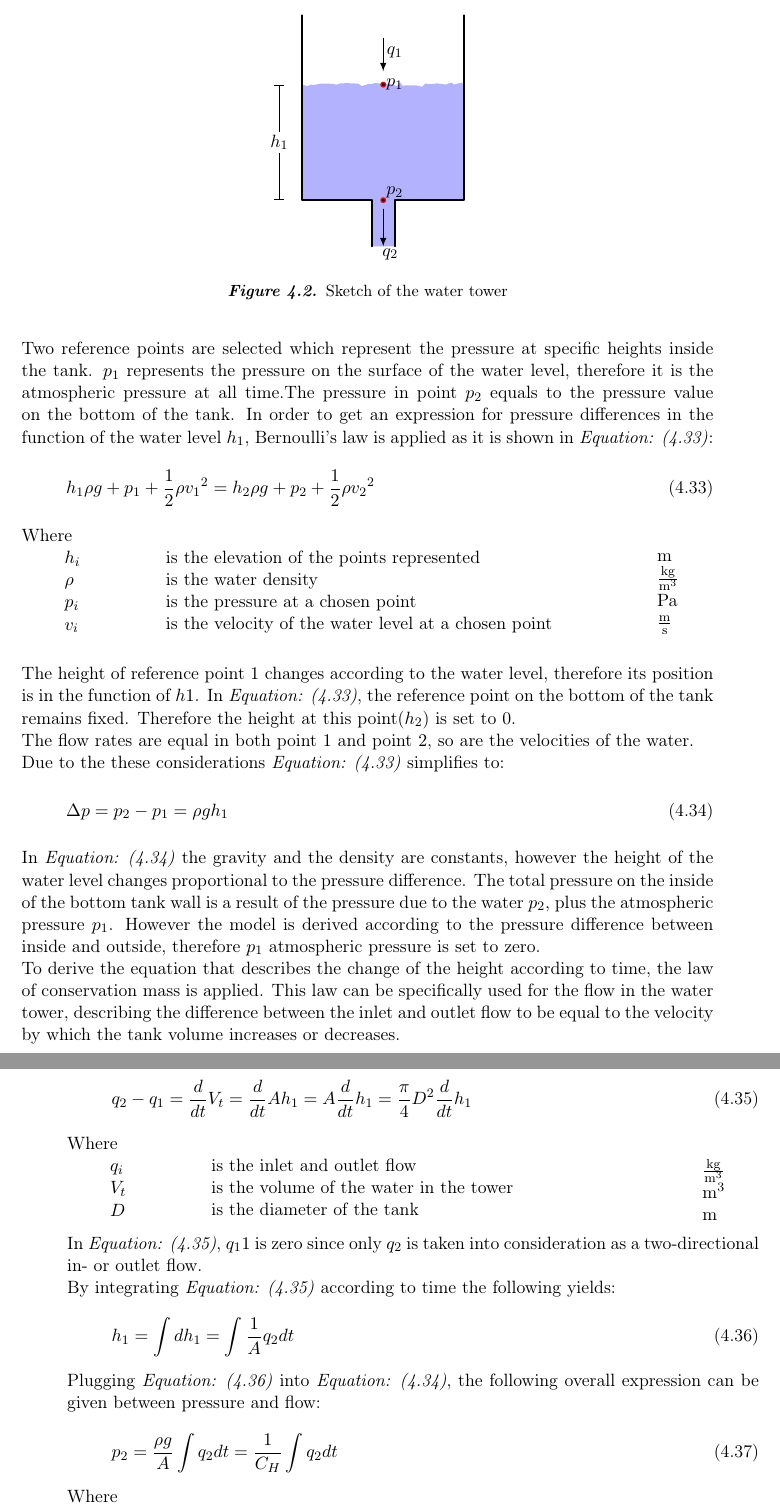
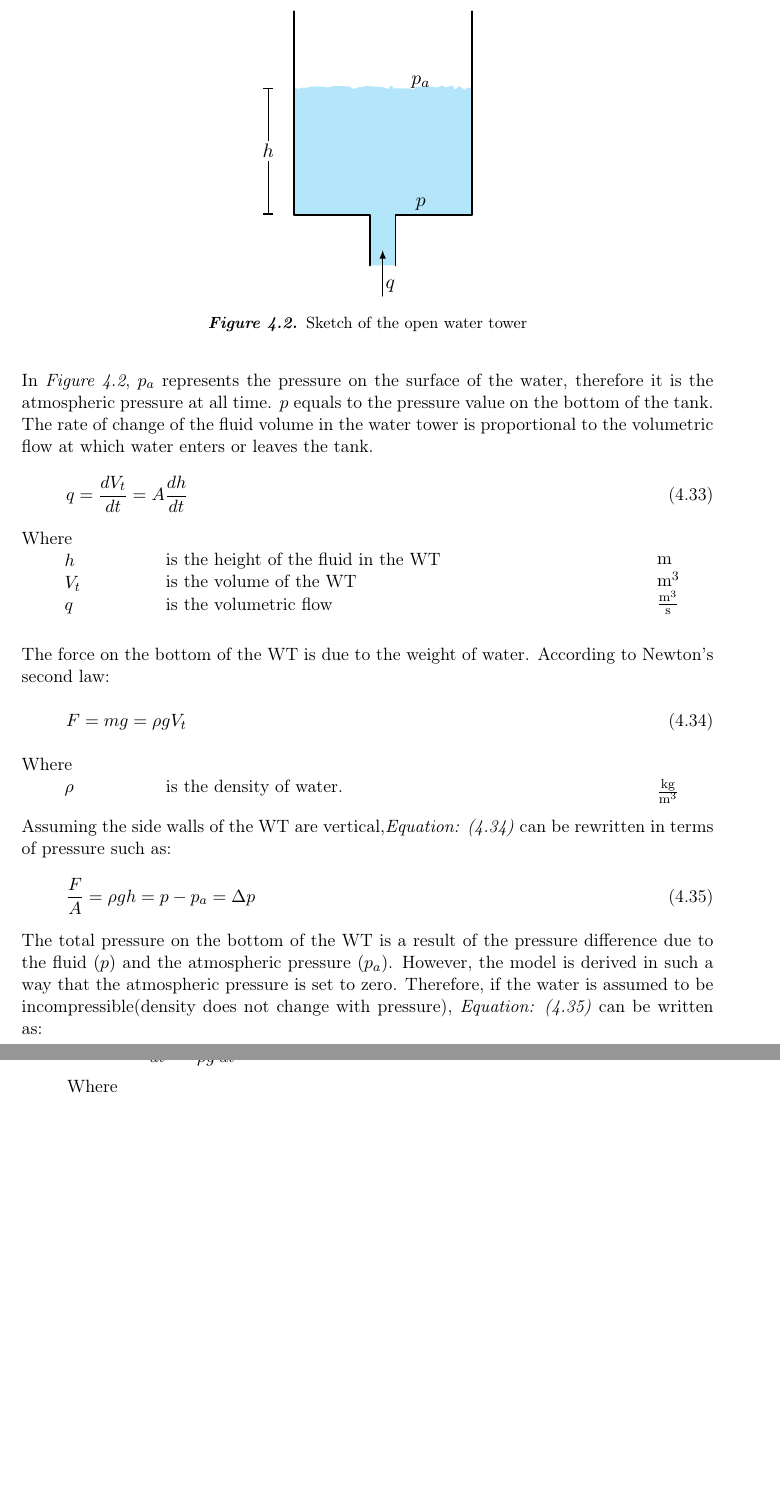
Before and after one commit to SBKrogh/WaterTank, a LaTeX thesis (Gr830.tex, which reads report/analysis/watertank_model.tex, report/tikz/water_tower.tex): two parts of pages 24 and 25 of 47, joined at a grey line, cut so that both start at the same text, the shorter picture padded with empty space. Compiled offline with pdfLaTeX.

Commit message:
WT corrections

```diff
--- a/report/analysis/watertank_model.tex
+++ b/report/analysis/watertank_model.tex
@@ -11,102 +11,71 @@ Similarly to the modelling of the other components, the relation between the two
 \begin{figure}[H]
 \centering
 \input{report/tikz/water_tower.tex}
-\caption{Sketch of the water tower}
+\caption{Sketch of the open water tower}
 \label{fig:watertower_sketch}
 \end{figure}
 
-Two reference points are selected which represent the pressure at specific heights inside the tank. $p_1$ represents the pressure on the surface of the water level, therefore it is the atmospheric pressure at all time.The pressure in point $p_2$ equals to the pressure value on the bottom of the tank. In order to get an expression for pressure differences in the function of the water level $h_1$, Bernoulli's law is applied as it is shown in \eqref{bernoulli}:
+In \figref{fig:watertower_sketch}, $p_a$ represents the pressure on the surface of the water, therefore it is the atmospheric pressure at all time. $p$ equals to the pressure value on the bottom of the tank. \\
+The rate of change of the fluid volume in the water tower is proportional to the volumetric flow at which water enters or leaves the tank.
 
 \begin{equation}
-  \label{bernoulli}
-  h_1\rho g + p_1 + \frac{1}{2}\rho {v_1}^2 = h_2\rho g + p_2 + \frac{1}{2}\rho {v_2}^2
+  q = \frac{dV_t}{dt} = A \frac{dh}{dt}
+  \label{Pressuredifference}
 \end{equation}
 
 \begin{minipage}[t]{0.20\textwidth}
 Where\\
-\hspace*{8mm} $h_i$ \\
-\hspace*{8mm} $\rho$ \\
-\hspace*{8mm} $p_i$ \\
-\hspace*{8mm} $v_i$ \\
+\hspace*{8mm} $h$ \\
+\hspace*{8mm} $V_t$ \\
+\hspace*{8mm} $q$ \\
 
 \end{minipage}
 \begin{minipage}[t]{0.68\textwidth}
 \vspace*{2mm}
-is the elevation of the points represented\\
-is the water density\\
-is the pressure at a chosen point\\
-is the velocity of the water level at a chosen point
+is the height of the fluid in the WT\\
+is the volume of the WT\\
+is the volumetric flow
 \end{minipage}
 \begin{minipage}[t]{0.10\textwidth}
 \vspace*{2mm}
 \textcolor{White}{te}$\unit{m}$\\
-\textcolor{White}{te}$\unit{\frac{kg}{m^3}}$\\
-\textcolor{White}{te}$\unit{Pa}$\\
-\textcolor{White}{te}$\unit{\frac{m}{s}}$
+\textcolor{White}{te}$\unit{m^3}$\\
+\textcolor{White}{te}$\unit{\frac{m^3}{s}}$
 \end{minipage}
 
-
-%The pressure at point $1$ ($p_1$) is considered to be equal to the atmospherical pressure
-%so it is set to be $0$.
-The height of reference point $1$ changes according to the water level, therefore its position is in the function of $h1$.
-In \eqref{bernoulli}, the reference point on the bottom of the tank remains fixed.
-%As a reference point in \eqref{bernoulli}, the bottom of the tank is chosen.
-Therefore the height at this point($h_2$) is set to 0.
-\\
-The flow rates are equal in both point $1$
-and point $2$, so are the velocities of the water. \\
-Due to the these considerations \eqref{bernoulli} simplifies to:
+The force on the bottom of the WT is due to the weight of water. According to Newton's second law:
 
 \begin{equation}
-  \Delta p = p_2 - p_1 = \rho g h_1
-  \label{Pressuredifference}
+  F = mg = \rho g V_t
+  \label{Newton_WT}
 \end{equation}
 
-In \eqref{Pressuredifference} the gravity and the density are constants, however the height of the water level changes proportional to the pressure difference. The total pressure on the inside of the bottom tank wall is a result of the pressure due to the water $p_2$, plus the
-atmospheric pressure $p_1$. However the model is derived according to the pressure difference between inside and outside, therefore $p_1$ atmospheric pressure is set to zero.
-\\
-To derive the equation that describes the change of the height according to
-time, the law of conservation mass is applied. This law can be specifically used for the flow in the water tower, describing the difference between the inlet and outlet flow to be equal to the velocity by which the tank volume increases or decreases.
-
-\begin{equation}
-  q_{2} - q_{1} = \frac{d}{dt}V_t = \frac{d}{dt}Ah_1 = A \frac{d}{dt}h_1 = \frac{\pi}{4} D^2 \frac{d}{dt} h_1
-  \label{FlowConservation}
-\end{equation}
-
-
-\begin{minipage}[t]{0.20\textwidth}
+  \begin{minipage}[t]{0.20\textwidth}
 Where\\
-\hspace*{8mm} $q_i$ \\
-\hspace*{8mm} $V_t$ \\
-\hspace*{8mm} $D$
+\hspace*{8mm} $\rho$
 \end{minipage}
 \begin{minipage}[t]{0.68\textwidth}
 \vspace*{2mm}
-is the inlet and outlet flow\\
-is the volume of the water in the tower\\
-is the diameter of the tank
+is the density of water.
 \end{minipage}
 \begin{minipage}[t]{0.10\textwidth}
 \vspace*{2mm}
 \textcolor{White}{te}$\unit{\frac{kg}{m^3}}$
-\textcolor{White}{te}$\unit{m^3}$
-\textcolor{White}{te}$\unit{m}$
 \end{minipage}
 
-In \eqref{FlowConservation}, $q_11$ is zero since only $q_2$ is taken into consideration as a two-directional in- or outlet flow.
-\\
-By integrating \eqref{FlowConservation} according to time the following yields:
+
+Assuming the side walls of the WT are vertical,\eqref{Newton_WT} can be rewritten in terms of pressure such as:
 
 \begin{equation}
- h_1 = \int dh_1 = \int \frac{1}{A} q_2 dt
-  \label{integheight}
+  \frac{F}{A} = \rho g h = p - p_a = \Delta p
+  \label{Pressuredifference}
 \end{equation}
 
-Plugging \eqref{integheight} into \eqref{Pressuredifference}, the following overall expression can be given between pressure and flow:
+The total pressure on the bottom of the WT is a result of the pressure difference due to the fluid $(p)$ and the atmospheric pressure $(p_a)$. However, the model is derived in such a way that the atmospheric pressure is set to zero. Therefore, if the water is assumed to be incompressible(density does not change with pressure), \eqref{Pressuredifference} can be written as:
 
 \begin{equation}
-\label{WTequation}
-  p_2 =  \frac{\rho g}{A}  \int   q_2 dt = \frac{1}{C_H} \int   q_2 dt
+q = \frac{dV}{dt} = \frac{A}{\rho g} \frac{d}{dt} \Delta p = C_H \dot{\Delta p}
+  \label{FlowConservation}
 \end{equation}
 
 \begin{minipage}[t]{0.20\textwidth}
--- a/report/tikz/water_tower.tex
+++ b/report/tikz/water_tower.tex
@@ -1,34 +1,65 @@
+
+%Old one:
+%\begin{tikzpicture} [scale=1,transform shape]
+%  \fill[blue!30]
+%        decorate[ragged border]{
+%        (0,2) -- (3.5,2)
+%        }
+%        -- (3.5,-0.5) -- (2,-0.5) -- (2,-1.5) -- (1.5,-1.5) -- (1.5,-0.5) --(1.5,-0.5) -- (0,-0.5) -- cycle;
+%
+%  \draw [-,line width=1.1pt]  (0,3.5) -- (0,2.5) -- (0,-0.5) -- (1.5,-0.5) -- (1.5,-0.5) -- (1.5,-1.5);
+%  \draw [-,line width=1.1pt] (3.5,3.5) --  (3.5,-0.5) -- (2,-0.5) -- (2,-1.5);
+%  \draw[|-|] (-0.5,-0.5) --
+%        node[fill=white,font=\normalsize,inner ysep=2pt,inner
+%                xsep=0]{$h_1$}(-0.5,2);
+%
+%  \draw[|-|] (3.5,4) --
+%        node[fill=white,font=\normalsize,inner ysep=2pt,inner
+%                xsep=0]{$D$}(0,4);
+%
+% \draw[red,fill=black] (1.75,-0.5) circle (.3ex);
+%  \draw[red,fill=black] (1.75,2) circle (.3ex);
+%
+%\node at (2,2) {\normalsize{$p_1$}};
+%\node at (2,-0.34) {\normalsize{$p_2$}};
+%
+%\draw [-latex](1.75,3.0) -- (1.75,2.29);
+%\node at (2,2.7) {\normalsize{$q_1$}};
+%\node at (1.9,-1.67) {\normalsize{$q_2$}};
+%\draw [-latex](1.75,-0.7) -- (1.75,-1.5);
+%
+%%\draw [dashdotdotted](1.75,3.75) -- (1.75,-2.0);
+%
+%
+%\end{tikzpicture}%
 
 
-\begin{tikzpicture} [scale=1,transform shape]
-  \fill[blue!30]
+\begin{tikzpicture} [scale=1.1,transform shape]
+  \fill[cyan!30]
         decorate[ragged border]{
         (0,2) -- (3.5,2)
         }
         -- (3.5,-0.5) -- (2,-0.5) -- (2,-1.5) -- (1.5,-1.5) -- (1.5,-0.5) --(1.5,-0.5) -- (0,-0.5) -- cycle;
 
   \draw [-,line width=1.1pt]  (0,3.5) -- (0,2.5) -- (0,-0.5) -- (1.5,-0.5) -- (1.5,-0.5) -- (1.5,-1.5);
-  \draw [-,line width=1.1pt] (3.5,3.5) --  (3.5,-0.5) -- (2,-0.5) -- (2,-1.5);
+  \draw [-,line width=1.1pt] (3.5,3.5) --  (3.5,-0.5) -- (2,-0.5) -- (2,-1.5) ;
   \draw[|-|] (-0.5,-0.5) --
         node[fill=white,font=\normalsize,inner ysep=2pt,inner
-                xsep=0]{$h_1$}(-0.5,2);
+                xsep=0]{$h$}(-0.5,2);
 
   \draw[|-|] (3.5,4) --
         node[fill=white,font=\normalsize,inner ysep=2pt,inner
                 xsep=0]{$D$}(0,4);
 
- \draw[red,fill=black] (1.75,-0.5) circle (.3ex);
-  \draw[red,fill=black] (1.75,2) circle (.3ex);
 
-\node at (2,2) {\normalsize{$p_1$}};
-\node at (2,-0.34) {\normalsize{$p_2$}};
 
-\draw [-latex](1.75,3.0) -- (1.75,2.29);
-\node at (2,2.7) {\normalsize{$q_1$}};
-\node at (1.9,-1.67) {\normalsize{$q_2$}};
-\draw [-latex](1.75,-0.7) -- (1.75,-1.5);
+\node at (2.5,2.1) {\normalsize{$p_a$}};
+\node at (2.5,-0.3) {\normalsize{$p$}};
 
-%\draw [dashdotdotted](1.75,3.75) -- (1.75,-2.0);
+
+\node at (1.9,-1.9) {\normalsize{$q$}};
+\draw [-latex](1.75,-2.1) -- (1.75,-1.2);
+
 
 
 \end{tikzpicture}%
```
Also changed, not shown: report/introduction/acronyms.tex (+1 -0 lines), report/introduction/title_page.tex (+2 -2 lines), report/analysis/watertank_model.tex (166 more changed lines).
